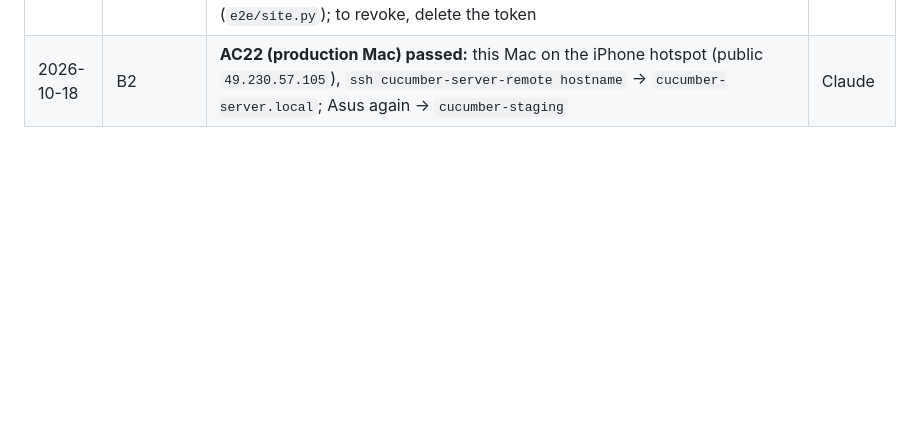
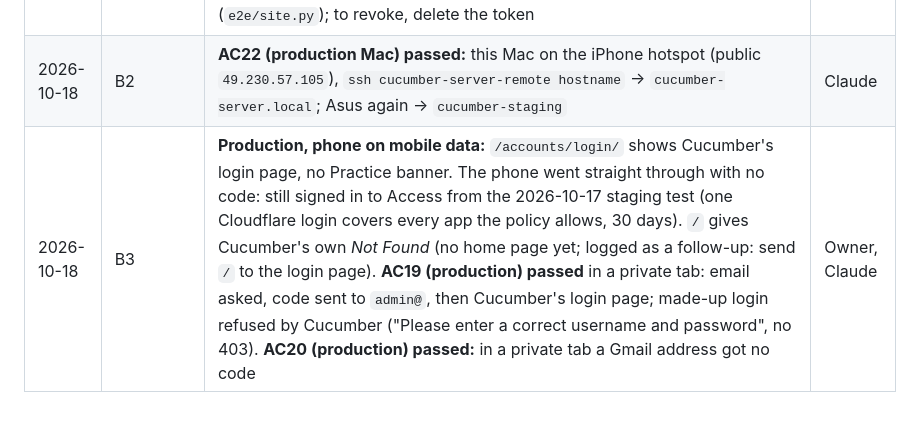
Before and after one commit to jadedh385/cucumber, a Markdown page: docs/runbooks/cloudflare-access.md, the part around the change. GitHub-like rendering; blank space fills up the shorter version.

Commit message:
docs: AC19 and AC20 pass on production (U0.4b step 6)
Co-Authored-By: Claude Opus 5.5 <noreply@anthropic.com>

```diff
--- a/docs/runbooks/cloudflare-access.md
+++ b/docs/runbooks/cloudflare-access.md
@@ -185,3 +185,4 @@ Production gets the same set at step 6.
 | 2026-10-17 | AC21 lab | From the Mac on phone hotspot, `nc -z -G 3` to the lab's IPv4 (`124.120.2.178`) and the Asus's own **public IPv6** address: 22, 80, 443, 5432, 5435, 5436, 8000, 8001, 5900 all closed. The Asus has a public IPv6 address (no NAT), so test IPv6 at every site too. macOS `nc -w` doesn't limit the connect wait; use `-G 3`. **To do:** lab router page: no port forwards, UPnP off; same check at home if the Asus moves back | Claude |
 | 2026-10-18 | E2E token | Service token `cucumber-e2e` (Access controls → Service credentials) and a **Service Auth** policy for it on `cucumber-staging` only, next to `Staff`. Without the token Access still redirects to the code login (302); a wrong token gets 401. Client ID and secret in Bitwarden. Used only by the E2E suite (`e2e/site.py`); to revoke, delete the token | Owner, Claude |
 | 2026-10-18 | B2 | **AC22 (production Mac) passed:** this Mac on the iPhone hotspot (public `49.230.57.105`), `ssh cucumber-server-remote hostname` → `cucumber-server.local`; Asus again → `cucumber-staging` | Claude |
+| 2026-10-18 | B3 | **Production, phone on mobile data:** `/accounts/login/` shows Cucumber's login page, no Practice banner. The phone went straight through with no code: still signed in to Access from the 2026-10-17 staging test (one Cloudflare login covers every app the policy allows, 30 days). `/` gives Cucumber's own *Not Found* (no home page yet; logged as a follow-up: send `/` to the login page). **AC19 (production) passed** in a private tab: email asked, code sent to `admin@`, then Cucumber's login page; made-up login refused by Cucumber ("Please enter a correct username and password", no 403). **AC20 (production) passed:** in a private tab a Gmail address got no code | Owner, Claude |
```
Also changed, not shown: docs/runbooks/macbook-server-setup.md (+1 -1 lines).
